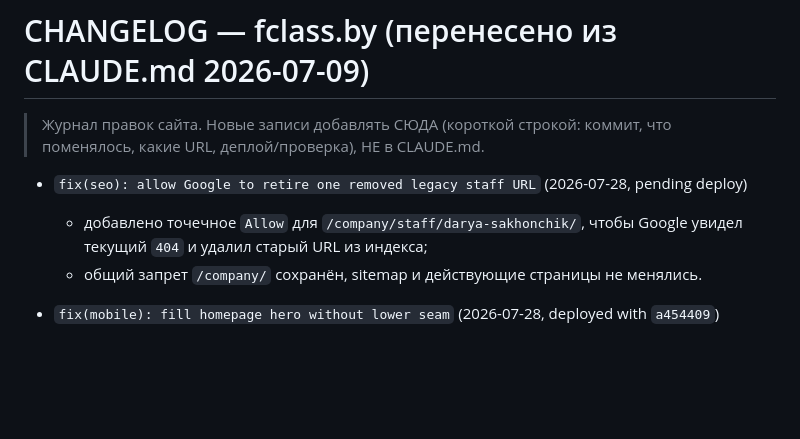
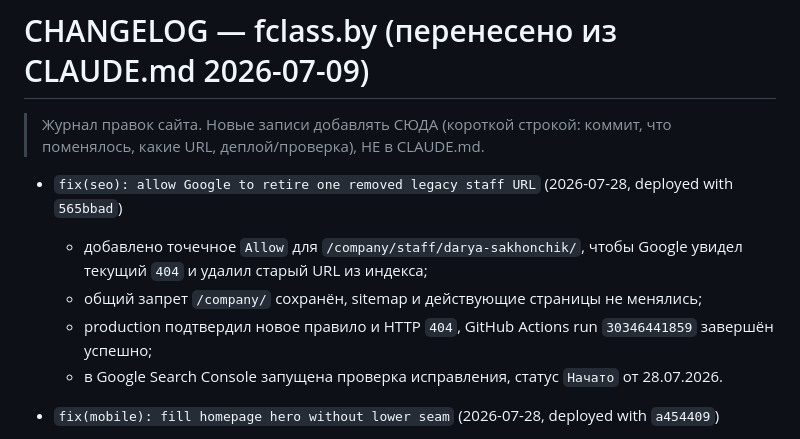
Before and after one commit to coolemm-coder/fclass-landing, a Markdown page: docs/CHANGELOG.md, the part around the change. GitHub-like rendering; blank space fills up the shorter version.

Commit message:
docs: record Search Console validation

```diff
--- a/docs/CHANGELOG.md
+++ b/docs/CHANGELOG.md
@@ -2,9 +2,11 @@
 
 > Журнал правок сайта. Новые записи добавлять СЮДА (короткой строкой: коммит, что поменялось, какие URL, деплой/проверка), НЕ в CLAUDE.md.
 
-- `fix(seo): allow Google to retire one removed legacy staff URL` (2026-07-28, pending deploy)
+- `fix(seo): allow Google to retire one removed legacy staff URL` (2026-07-28, deployed with `565bbad`)
   - добавлено точечное `Allow` для `/company/staff/darya-sakhonchik/`, чтобы Google увидел текущий `404` и удалил старый URL из индекса;
-  - общий запрет `/company/` сохранён, sitemap и действующие страницы не менялись.
+  - общий запрет `/company/` сохранён, sitemap и действующие страницы не менялись;
+  - production подтвердил новое правило и HTTP `404`, GitHub Actions run `30346441859` завершён успешно;
+  - в Google Search Console запущена проверка исправления, статус `Начато` от 28.07.2026.
 
 - `fix(mobile): fill homepage hero without lower seam` (2026-07-28, deployed with `a454409`)
   - мобильный фон снова заполняет hero целиком через `cover`, поэтому фотография не заканчивается заметной тёмной полосой;
```
